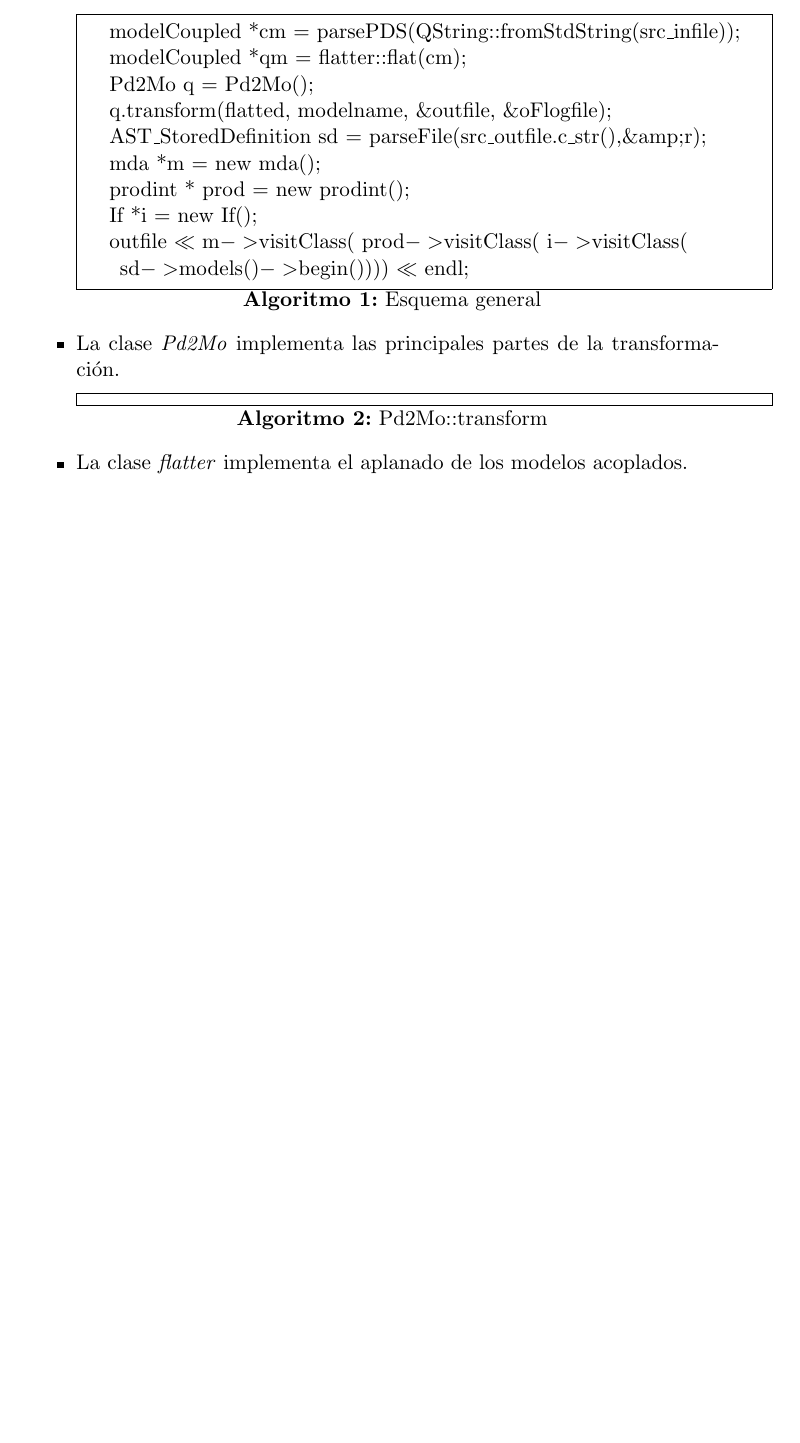
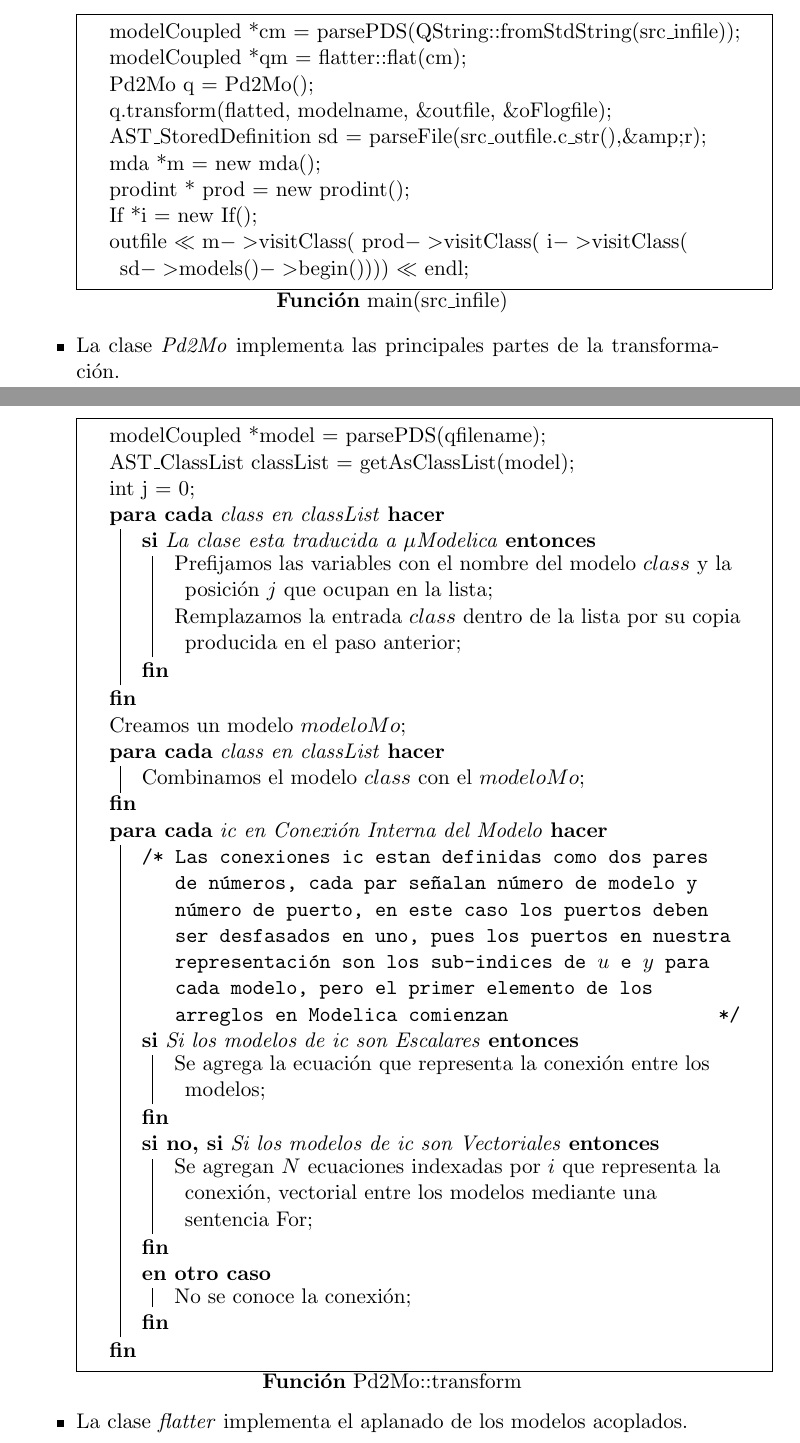
Before and after one commit to lucciano/pd2mo, a LaTeX document (doc/tesina/tesina_luciano.tex): part of page 28 of 33 before the commit and two parts of pages 28 and 29 of 34 after it, the two joined at a grey line, cut so that both start at the same text, the shorter picture padded with empty space. Compiled offline with pdfLaTeX.

Commit message:
install update

```diff
--- a/doc/tesina/tesina_luciano.tex
+++ b/doc/tesina/tesina_luciano.tex
@@ -710,15 +710,42 @@ El programa esta separado en 4 módulos:
  	prod$->$visitClass(
  		i$->$visitClass(
  		\*sd$->$models()$->$begin()))) $<<$ endl\;
- \caption{Esquema general}
-\end{algorithm}
+ \caption{main(src\_infile)}
+\end{function*}
 
 
 \item La clase \emph{Pd2Mo} implementa las principales partes de la transformación.
 
-\begin{algorithm}[H]
- \caption{Pd2Mo::transform}
-\end{algorithm}
+\begin{function}[H]
+ modelCoupled *model = parsePDS(qfilename)\;
+ AST\_ClassList classList = getAsClassList(model)\;
+ int j = 0\;
+ \ForEach{class en classList}{
+ 	\If{La clase esta traducida a $\mu$Modelica}{
+ 		Prefijamos las variables con el nombre del modelo $class$ y la posición $j$ que ocupan en la lista\;
+ 		Remplazamos la entrada $class$ dentro de la lista por su copia producida en el paso anterior\;
+ 	}
+ }
+ Creamos un modelo $modeloMo$\;
+ \ForEach{class en classList}{
+ 	Combinamos el modelo $class$ con el $modeloMo$\;
+ }
+
+
+ \ForEach{ic en Conexión Interna del Modelo}{
+	\tcc{Las conexiones ic estan definidas como dos pares de números, cada par señalan número  de modelo y número de puerto, en este caso los puertos deben ser desfasados en uno, pues los puertos en nuestra representación son los sub-indices de $u$ e $y$ para cada modelo, pero el primer elemento de los arreglos en Modelica comienzan}
+	\If{Si los modelos de ic son Escalares}{
+		Se agrega la ecuación que representa la conexión entre los modelos\;
+	}\ElseIf{Si los modelos de ic son Vectoriales}{
+		Se agregan $N$ ecuaciones indexadas por $i$ que representa la conexión, vectorial entre los modelos mediante una sentencia For\;
+	}\Else{
+		No se conoce la conexión;
+	}
+
+ }
+
+ \caption{Pd2Mo::transform()}
+\end{function}
 
 \item La clase \emph{flatter} implementa el aplanado de los modelos acoplados.
 
```
Also changed, not shown: Makefile, README.md, doc/tesina/tesina_luciano.tex (2 more changed lines), 1 other file.
